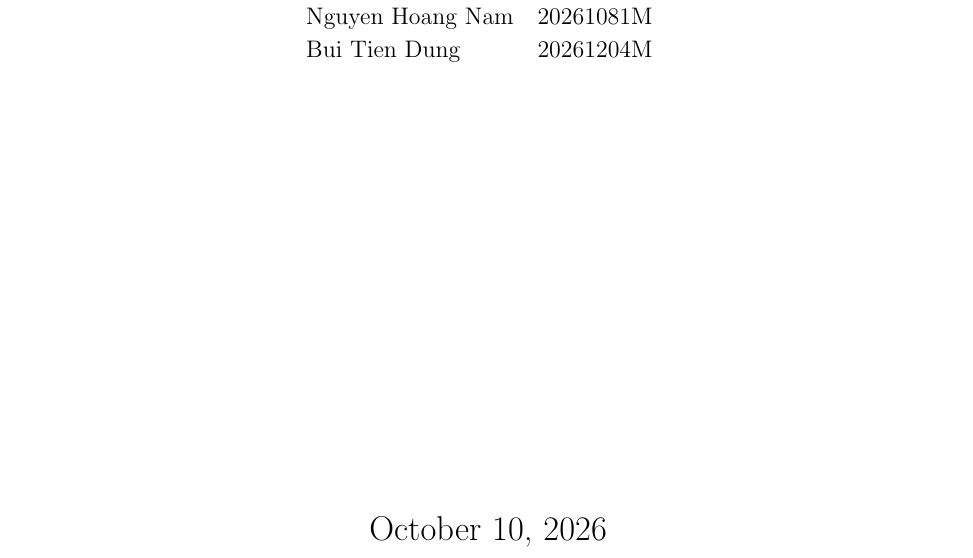
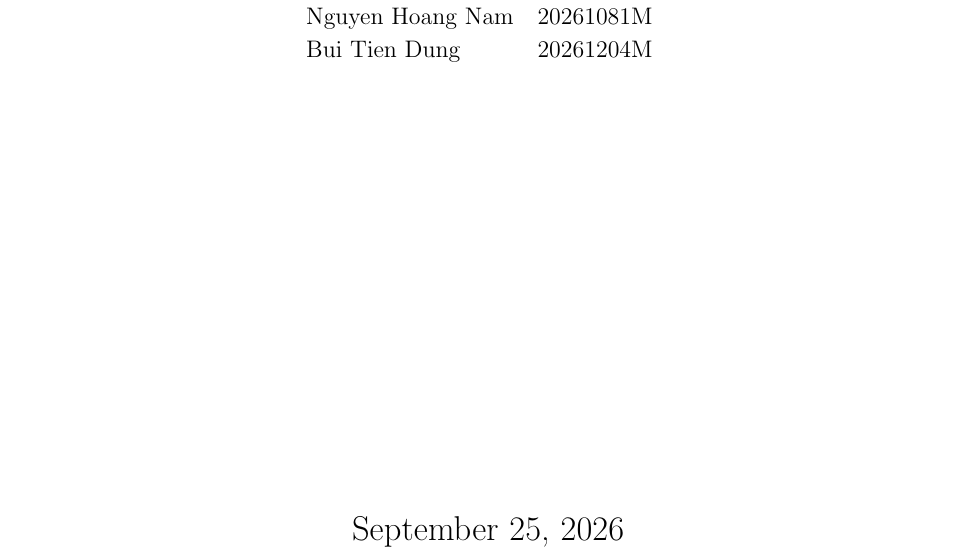
Before and after one commit to kiet21042003/nlbse24-issue-classification, a LaTeX document (reports/latex/main.tex): part of page 1 of 27, cut so that both start at the same text. Compiled offline with pdfLaTeX.

Commit message:
Set report cover date to September 25, 2026

```diff
--- a/reports/latex/main.tex
+++ b/reports/latex/main.tex
@@ -81,7 +81,7 @@
     \end{tabular}
 
     \vfill
-    {\Large October 10, 2026}
+    {\Large September 25, 2026}
 \end{center}
 \end{titlepage}
 
```
Also changed, not shown: Seminar_2_Report.pdf, reports/latex/README.md, 1 other file.
